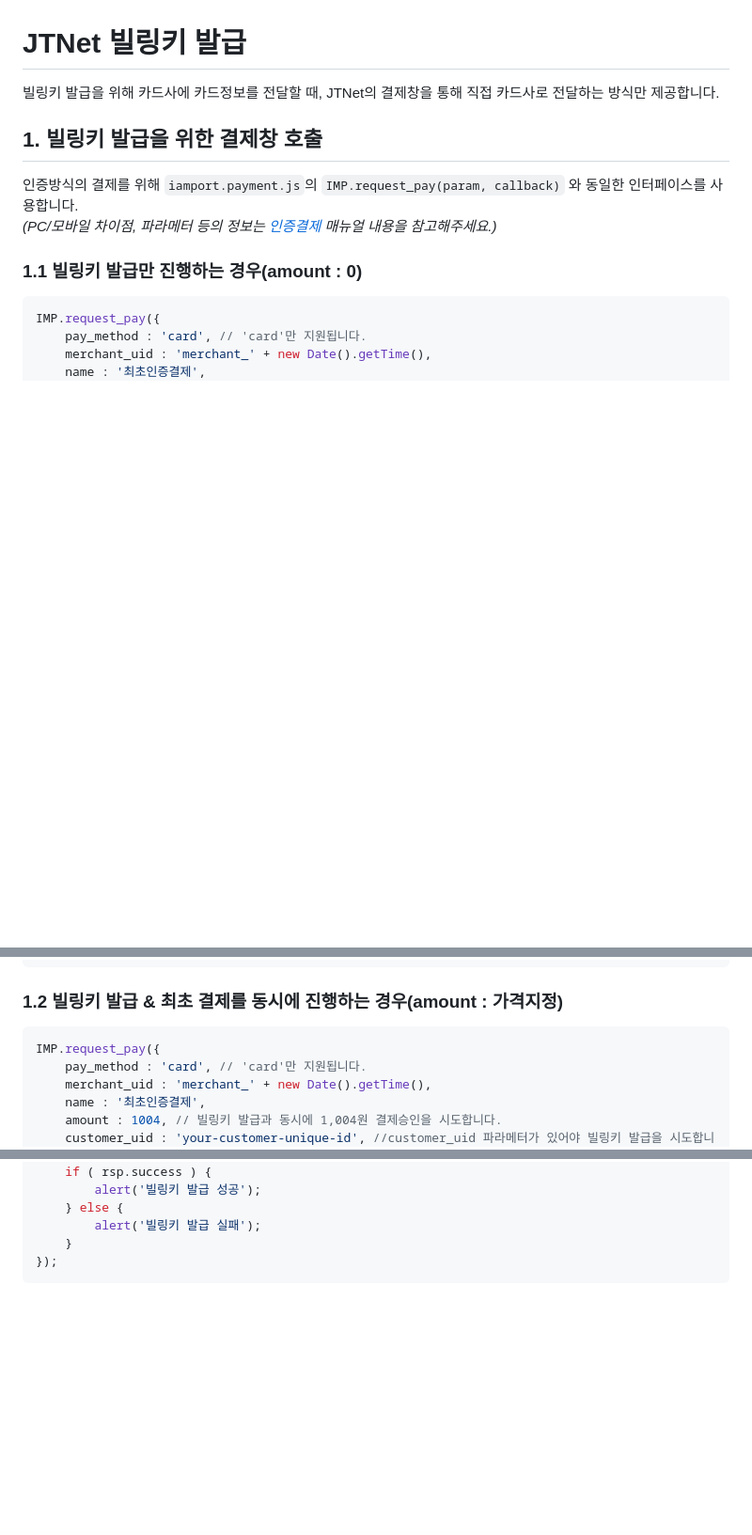
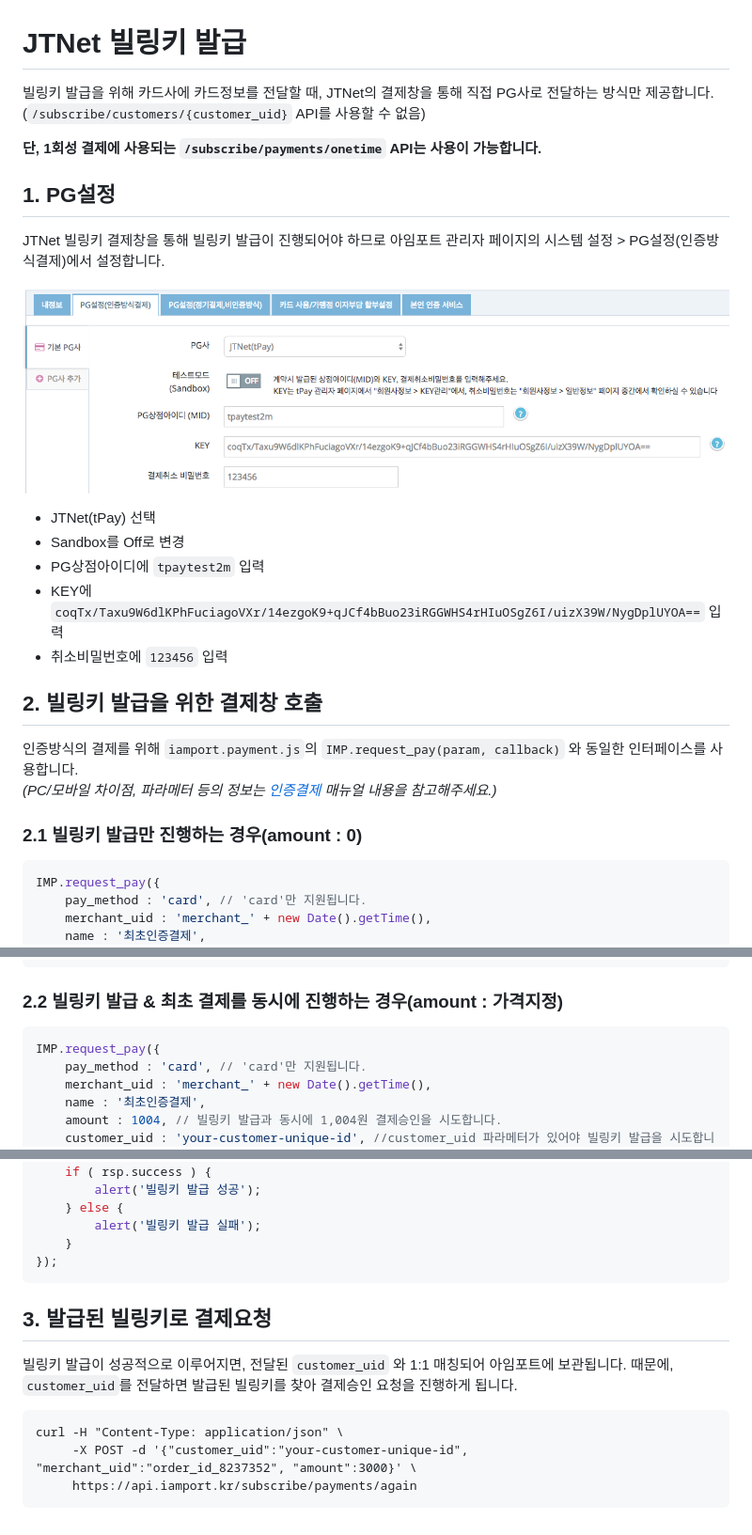
Before and after one commit to iamport/iamport-manual, a Markdown page: 비인증결제/example/jtnet-request-billing-key.md, 3 parts joined by grey strips. Shown at 94% size. Rendered like a GitHub page; pictures changed too: 비인증결제/screenshot/jtnet-setting.png (added); blank space fills up the shorter version.

Commit message:
JTNet 비인증 결제 매뉴얼 및 샘플 보완

````diff
--- a/비인증결제/example/jtnet-request-billing-key.md
+++ b/비인증결제/example/jtnet-request-billing-key.md
@@ -1,11 +1,26 @@
 # JTNet 빌링키 발급
-빌링키 발급을 위해 카드사에 카드정보를 전달할 때, JTNet의 결제창을 통해 직접 카드사로 전달하는 방식만 제공합니다.
+빌링키 발급을 위해 카드사에 카드정보를 전달할 때, JTNet의 결제창을 통해 직접 PG사로 전달하는 방식만 제공합니다.
+(`/subscribe/customers/{customer_uid}` API를 사용할 수 없음)
 
-## 1. 빌링키 발급을 위한 결제창 호출
+**단, 1회성 결제에 사용되는 `/subscribe/payments/onetime` API는 사용이 가능합니다.**
+
+## 1. PG설정
+JTNet 빌링키 결제창을 통해 빌링키 발급이 진행되어야 하므로 아임포트 관리자 페이지의 시스템 설정 > PG설정(인증방식결제)에서 설정합니다.
+
+![JTNet 빌링 설정](../screenshot/jtnet-setting.png)
+
+- JTNet(tPay) 선택
+- Sandbox를 Off로 변경
+- PG상점아이디에 `tpaytest2m` 입력
+- KEY에 `coqTx/Taxu9W6dlKPhFuciagoVXr/14ezgoK9+qJCf4bBuo23iRGGWHS4rHIuOSgZ6I/uizX39W/NygDplUYOA==` 입력
+- 취소비밀번호에 `123456` 입력
+
+
+## 2. 빌링키 발급을 위한 결제창 호출
 인증방식의 결제를 위해 `iamport.payment.js`의 `IMP.request_pay(param, callback)` 와 동일한 인터페이스를 사용합니다.
 *(PC/모바일 차이점, 파라메터 등의 정보는 [인증결제](https://github.com/iamport/iamport-manual/tree/master/%EC%9D%B8%EC%A6%9D%EA%B2%B0%EC%A0%9C) 매뉴얼 내용을 참고해주세요.)*
 
-### 1.1 빌링키 발급만 진행하는 경우(amount : 0)
+### 2.1 빌링키 발급만 진행하는 경우(amount : 0)
 
 ```javascript
 IMP.request_pay({
@@ -26,7 +41,7 @@ IMP.request_pay({
 });
 ```
 
-### 1.2 빌링키 발급 & 최초 결제를 동시에 진행하는 경우(amount : 가격지정)
+### 2.2 빌링키 발급 & 최초 결제를 동시에 진행하는 경우(amount : 가격지정)
 
 ```javascript
 IMP.request_pay({
@@ -46,3 +61,14 @@ IMP.request_pay({
 	}
 });
 ```
+
+
+## 3. 발급된 빌링키로 결제요청
+빌링키 발급이 성공적으로 이루어지면, 전달된 `customer_uid` 와 1:1 매칭되어 아임포트에 보관됩니다.
+때문에, `customer_uid`를 전달하면 발급된 빌링키를 찾아 결제승인 요청을 진행하게 됩니다.
+
+```
+curl -H "Content-Type: application/json" \
+     -X POST -d '{"customer_uid":"your-customer-unique-id", "merchant_uid":"order_id_8237352", "amount":3000}' \
+     https://api.iamport.kr/subscribe/payments/again
+```
````
